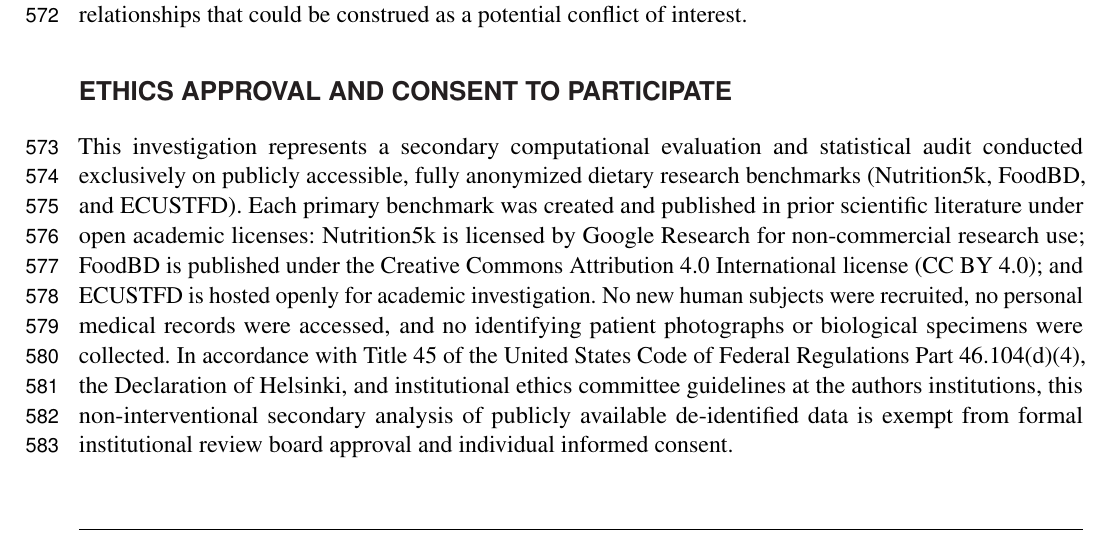
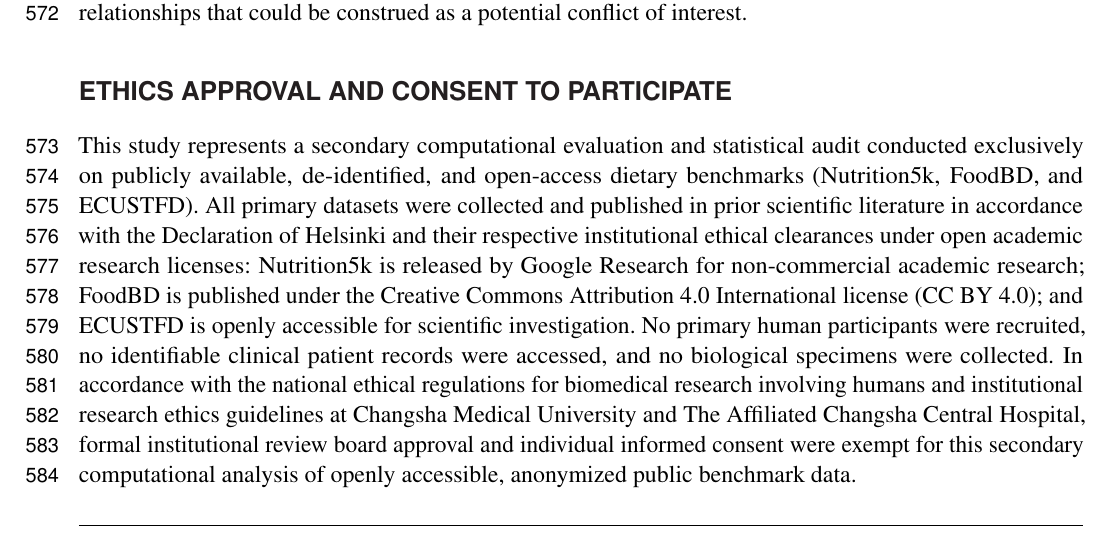
Before and after one commit to Hajimi-Sudo/cross-cultural-diet-ai-bias-audit, a LaTeX document (manuscript/frontiers/main.tex): part of page 19 of 21, cut so that both start at the same text. Compiled offline with pdfLaTeX.

Commit message:
fix(ethics): align ethics waiver statement with institutional guidelines

```diff
--- a/manuscript/frontiers/main.tex
+++ b/manuscript/frontiers/main.tex
@@ -522,7 +522,7 @@ The authors declare that no financial support was received for the research, aut
 The authors declare that the research was conducted in the absence of any commercial or financial relationships that could be construed as a potential conflict of interest.
 
 \section*{Ethics Approval and Consent to Participate}
-This investigation represents a secondary computational evaluation and statistical audit conducted exclusively on publicly accessible, fully anonymized dietary research benchmarks (Nutrition5k, FoodBD, and ECUSTFD). Each primary benchmark was created and published in prior scientific literature under open academic licenses: Nutrition5k is licensed by Google Research for non-commercial research use; FoodBD is published under the Creative Commons Attribution 4.0 International license (CC BY 4.0); and ECUSTFD is hosted openly for academic investigation. No new human subjects were recruited, no personal medical records were accessed, and no identifying patient photographs or biological specimens were collected. In accordance with Title 45 of the United States Code of Federal Regulations Part 46.104(d)(4), the Declaration of Helsinki, and institutional ethics committee guidelines at the authors institutions, this non-interventional secondary analysis of publicly available de-identified data is exempt from formal institutional review board approval and individual informed consent.
+This study represents a secondary computational evaluation and statistical audit conducted exclusively on publicly available, de-identified, and open-access dietary benchmarks (Nutrition5k, FoodBD, and ECUSTFD). All primary datasets were collected and published in prior scientific literature in accordance with the Declaration of Helsinki and their respective institutional ethical clearances under open academic research licenses: Nutrition5k is released by Google Research for non-commercial academic research; FoodBD is published under the Creative Commons Attribution 4.0 International license (CC BY 4.0); and ECUSTFD is openly accessible for scientific investigation. No primary human participants were recruited, no identifiable clinical patient records were accessed, and no biological specimens were collected. In accordance with the national ethical regulations for biomedical research involving humans and institutional research ethics guidelines at Changsha Medical University and The Affiliated Changsha Central Hospital, formal institutional review board approval and individual informed consent were exempt for this secondary computational analysis of openly accessible, anonymized public benchmark data.
 
 \section*{Consent to Publish}
 All food photographs evaluated in this manuscript are derived from open research benchmark repositories and contain no identifiable personal images, private health details, or biometric patient information. Individual consent to publish was not required.
```
Also changed, not shown: manuscript/frontiers/main.pdf.
